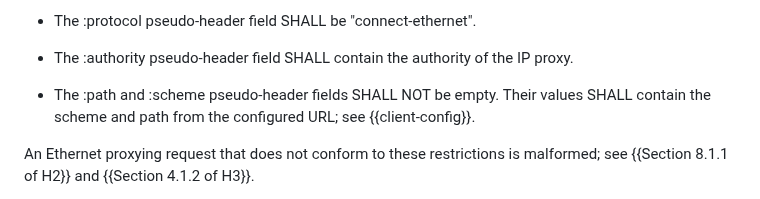
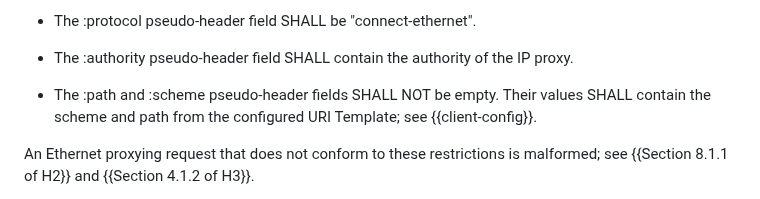
Before and after one commit to ietf-wg-masque/draft-ietf-masque-connect-ethernet, a Markdown page: draft-ietf-masque-connect-ethernet.md, the part around the change. Drawn GitHub-style.

Commit message:
URL -> URI Template

```diff
--- a/draft-ietf-masque-connect-ethernet.md
+++ b/draft-ietf-masque-connect-ethernet.md
@@ -259,7 +259,7 @@ pseudo-header fields with the following requirements:
   proxy.
 
 * The :path and :scheme pseudo-header fields SHALL NOT be empty. Their values
-  SHALL contain the scheme and path from the configured URL; see
+  SHALL contain the scheme and path from the configured URI Template; see
   {{client-config}}.
 
 An Ethernet proxying request that does not conform to these restrictions is
```
